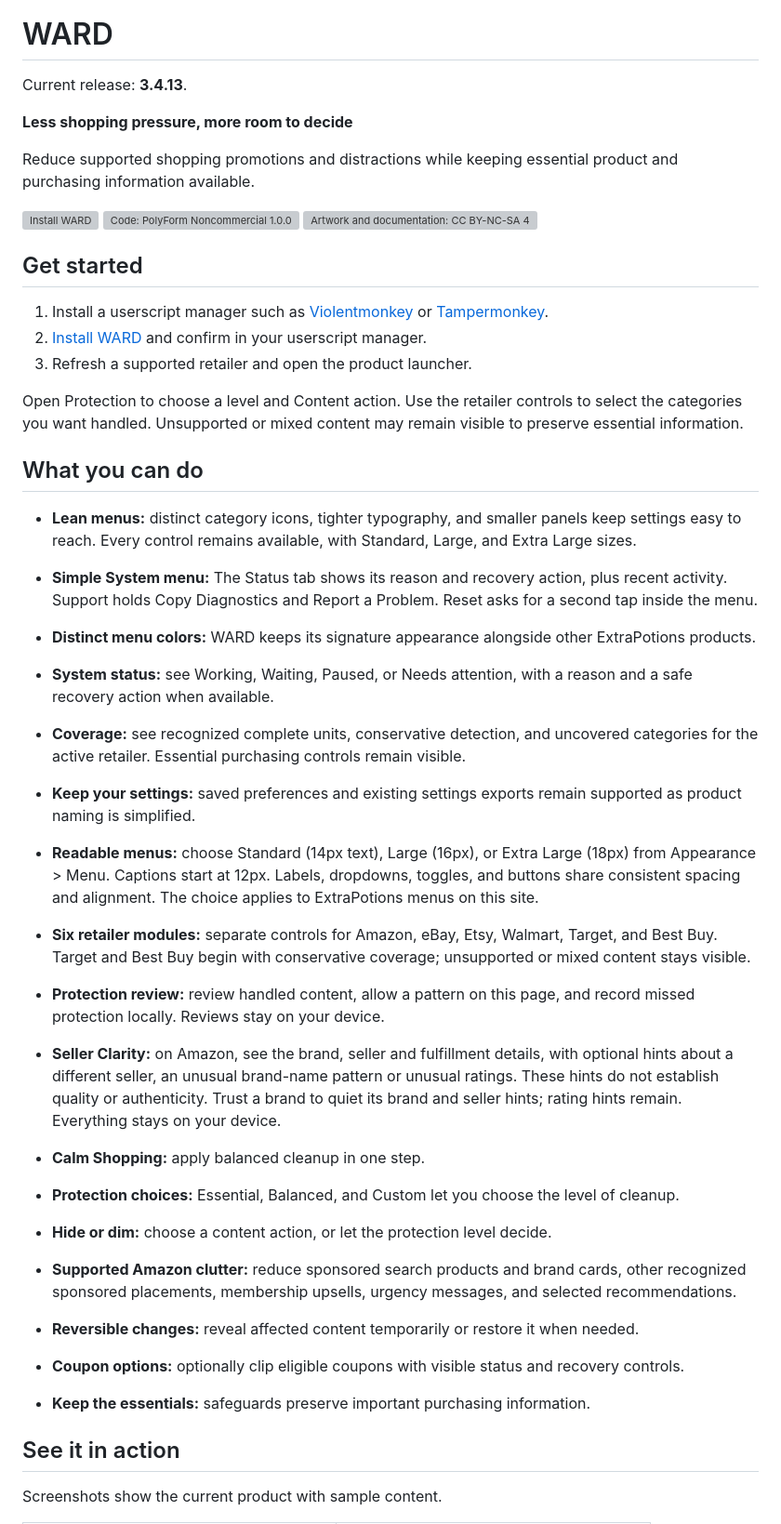
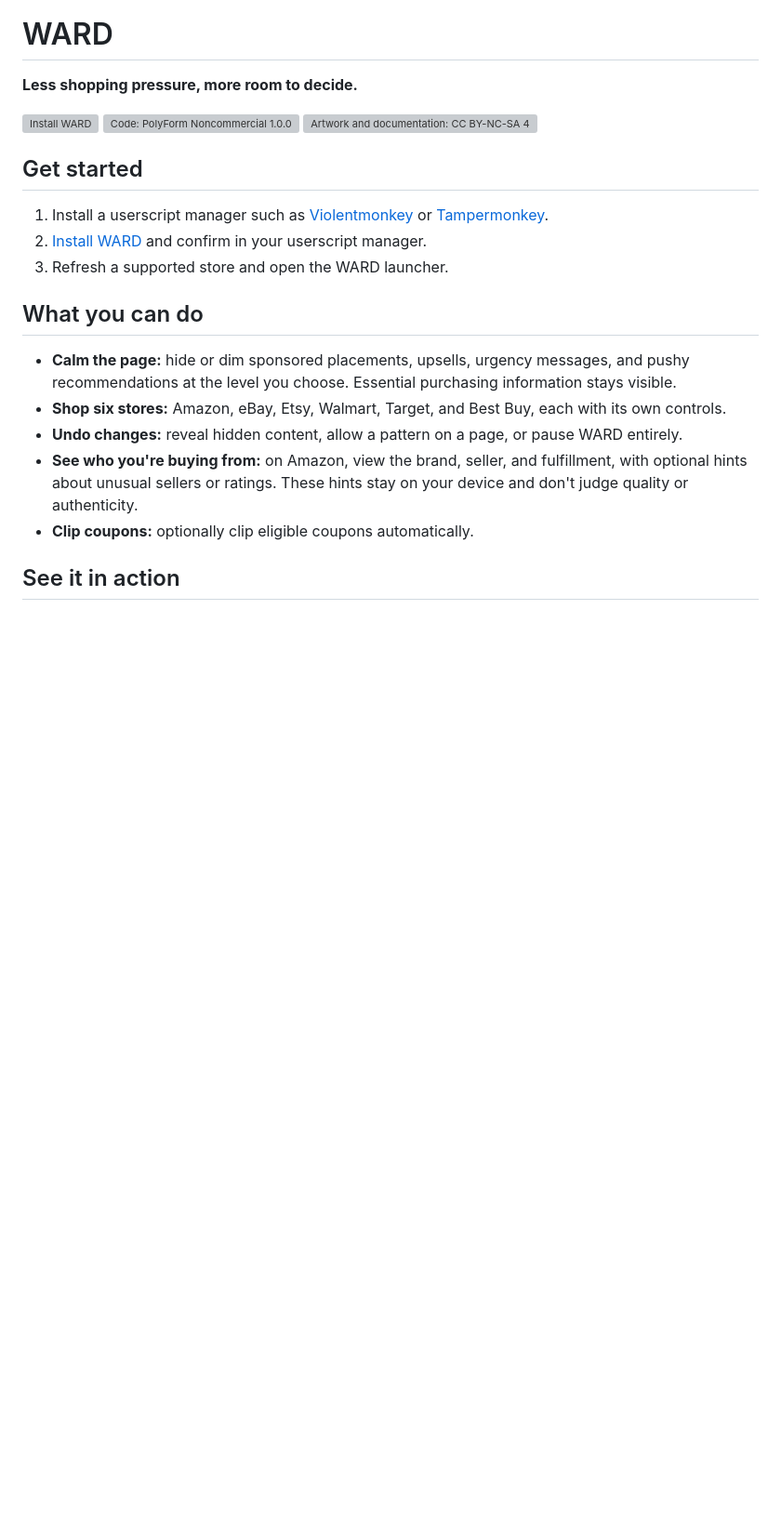
Before and after one commit to ExtraPotions/WARD, a Markdown page: README.md, the part around the change printed below. Shown: that part at 93% size. GitHub-like rendering; blank space fills up the shorter version; grey boxes are pictures that could not be loaded.

```diff
--- a/README.md
+++ b/README.md
@@ -2,11 +2,7 @@
 
 # WARD
 
-Current release: **3.4.13**.
-
-**Less shopping pressure, more room to decide**
-
-Reduce supported shopping promotions and distractions while keeping essential product and purchasing information available.
+**Less shopping pressure, more room to decide.**
 
 [![Install WARD](docs/badges/install.svg)](https://github.com/ExtraPotions/WARD/releases/latest/download/ward.user.js)
 [![Code: PolyForm Noncommercial 1.0.0](docs/badges/code.svg)](LICENSE-CODE.md)
@@ -16,38 +12,17 @@ Reduce supported shopping promotions and distractions while keeping essential pr
 
 1. Install a userscript manager such as [Violentmonkey](https://violentmonkey.github.io/get-it/) or [Tampermonkey](https://www.tampermonkey.net/).
 2. [Install WARD](https://github.com/ExtraPotions/WARD/releases/latest/download/ward.user.js) and confirm in your userscript manager.
-3. Refresh a supported retailer and open the product launcher.
-
-Open Protection to choose a level and Content action. Use the retailer controls to select the categories you want handled. Unsupported or mixed content may remain visible to preserve essential information.
+3. Refresh a supported store and open the WARD launcher.
 
 ## What you can do
 
-- **Lean menus:** distinct category icons, tighter typography, and smaller panels keep settings easy to reach. Every control remains available, with Standard, Large, and Extra Large sizes.
-
-- **Simple System menu:** The Status tab shows its reason and recovery action, plus recent activity. Support holds Copy Diagnostics and Report a Problem. Reset asks for a second tap inside the menu.
-
-- **Distinct menu colors:** WARD keeps its signature appearance alongside other ExtraPotions products.
-- **System status:** see Working, Waiting, Paused, or Needs attention, with a reason and a safe recovery action when available.
-- **Coverage:** see recognized complete units, conservative detection, and uncovered categories for the active retailer. Essential purchasing controls remain visible.
-
-- **Keep your settings:** saved preferences and existing settings exports remain supported as product naming is simplified.
-
-- **Readable menus:** choose Standard (14px text), Large (16px), or Extra Large (18px) from Appearance > Menu. Captions start at 12px. Labels, dropdowns, toggles, and buttons share consistent spacing and alignment. The choice applies to ExtraPotions menus on this site.
-
-- **Six retailer modules:** separate controls for Amazon, eBay, Etsy, Walmart, Target, and Best Buy. Target and Best Buy begin with conservative coverage; unsupported or mixed content stays visible.
-- **Protection review:** review handled content, allow a pattern on this page, and record missed protection locally. Reviews stay on your device.
-- **Seller Clarity:** on Amazon, see the brand, seller and fulfillment details, with optional hints about a different seller, an unusual brand-name pattern or unusual ratings. These hints do not establish quality or authenticity. Trust a brand to quiet its brand and seller hints; rating hints remain. Everything stays on your device.
-- **Calm Shopping:** apply balanced cleanup in one step.
-- **Protection choices:** Essential, Balanced, and Custom let you choose the level of cleanup.
-- **Hide or dim:** choose a content action, or let the protection level decide.
-- **Supported Amazon clutter:** reduce sponsored search products and brand cards, other recognized sponsored placements, membership upsells, urgency messages, and selected recommendations.
-- **Reversible changes:** reveal affected content temporarily or restore it when needed.
-- **Coupon options:** optionally clip eligible coupons with visible status and recovery controls.
-- **Keep the essentials:** safeguards preserve important purchasing information.
+- **Calm the page:** hide or dim sponsored placements, upsells, urgency messages, and pushy recommendations at the level you choose. Essential purchasing information stays visible.
+- **Shop six stores:** Amazon, eBay, Etsy, Walmart, Target, and Best Buy, each with its own controls.
+- **Undo changes:** reveal hidden content, allow a pattern on a page, or pause WARD entirely.
+- **See who you're buying from:** on Amazon, view the brand, seller, and fulfillment, with optional hints about unusual sellers or ratings. These hints stay on your device and don't judge quality or authenticity.
+- **Clip coupons:** optionally clip eligible coupons automatically.
 
 ## See it in action
 
-Screenshots show the current product with sample content.
-
 <table>
   <tr>
```
Also changed, not shown: other parts of README.md (+4 -6 lines), CHANGELOG.md (+5 -0 lines), docs/screenshots/amazon.png, docs/screenshots/current-fixture.png (deleted), docs/screenshots/menu-overview.png (deleted), docs/screenshots/protection.png, 8 other files.
